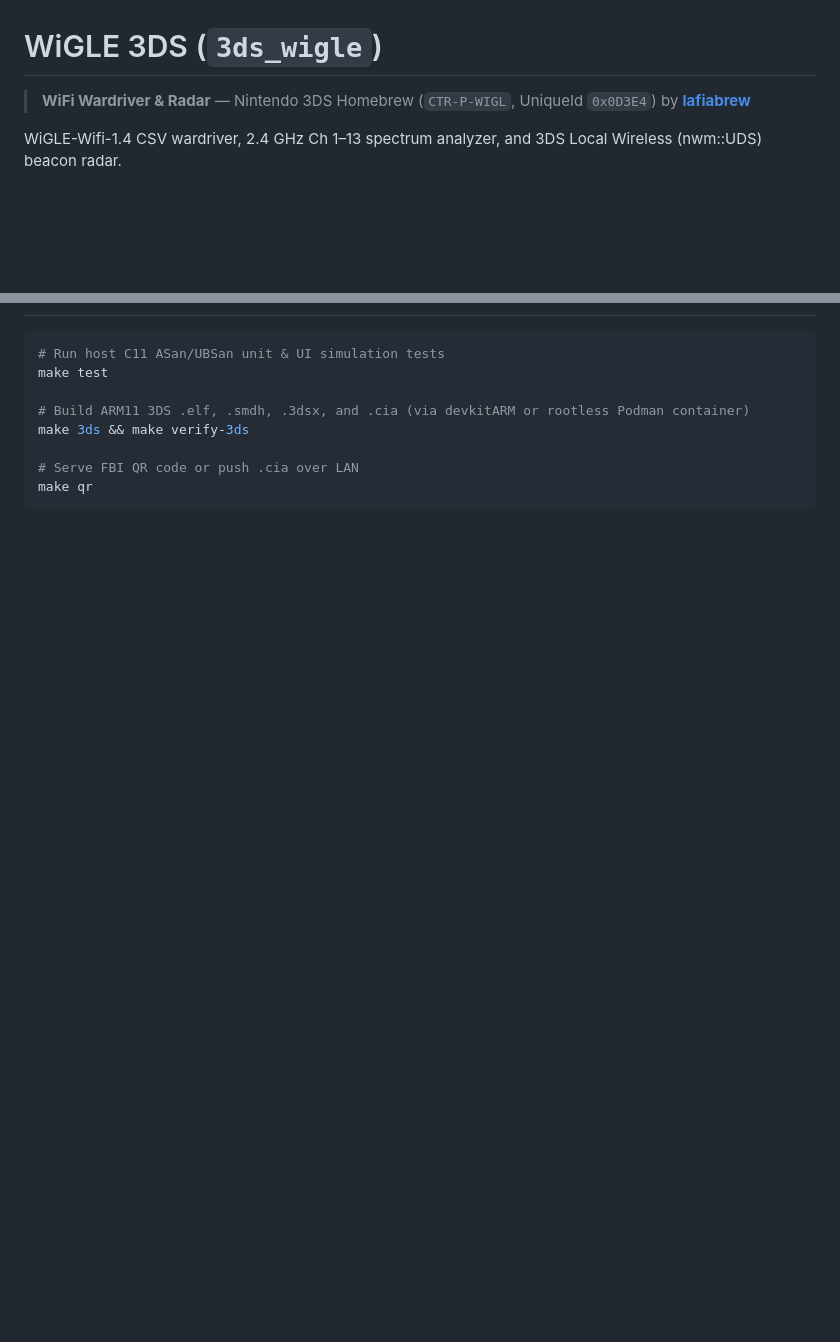
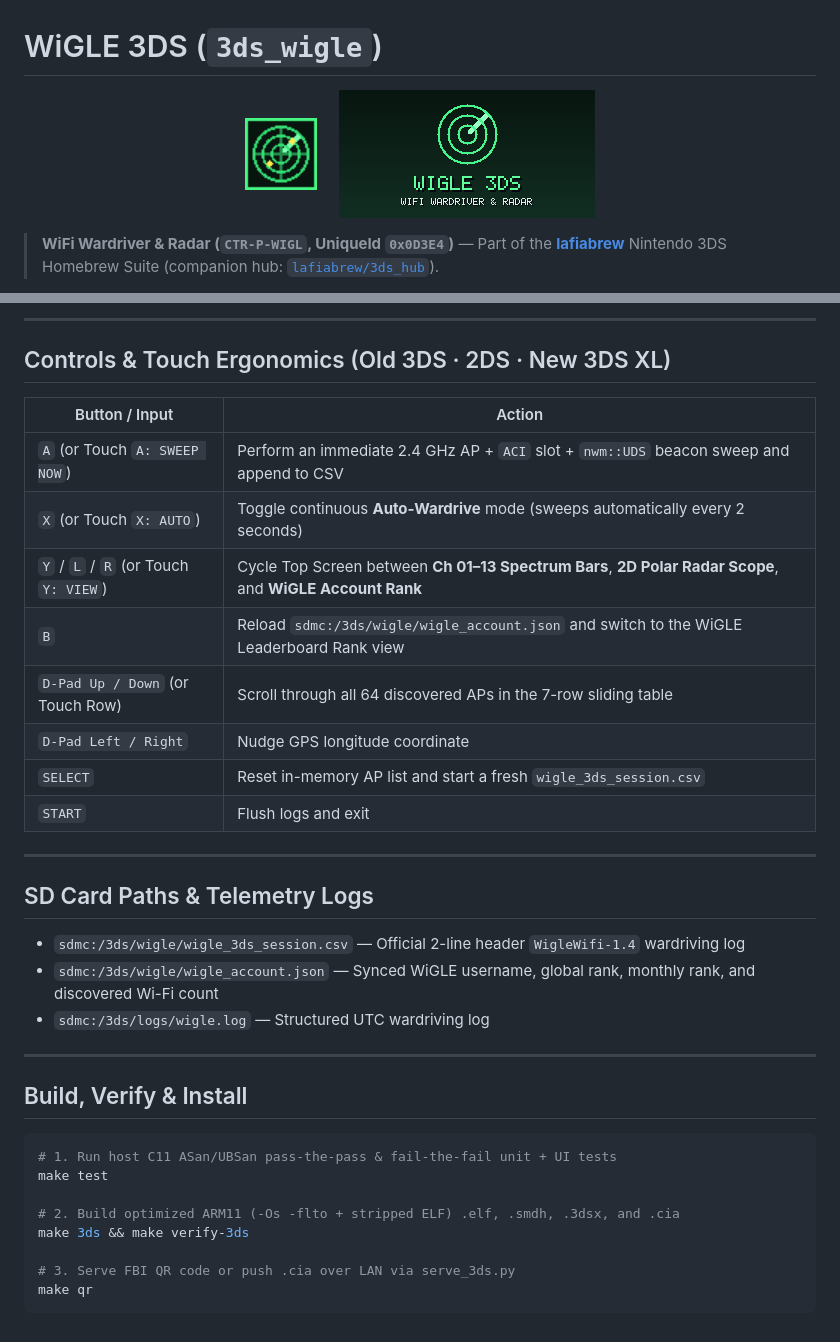
Before and after one commit to lafiabrew/3ds_wigle, a Markdown page: README.md, 2 parts joined by grey strips. GitHub-like rendering; pictures changed too: docs/banner.png (added), docs/icon.png (added); blank space fills up the shorter version.

Commit message:
docs: add visual icon/banner previews, Mermaid diagrams, field cheat sheet, troubleshooting, and agent playbook

````diff
--- a/README.md
+++ b/README.md
@@ -1,6 +1,10 @@
 # WiGLE 3DS (`3ds_wigle`)
 
-> **WiFi Wardriver & Radar** — Nintendo 3DS Homebrew (`CTR-P-WIGL`, UniqueId `0x0D3E4`) by [**lafiabrew**](https://github.com/orgs/lafiabrew/repositories)
+<p align="center">
+  <img src="docs/icon.png" width="72" height="72" alt="3ds_wigle icon" />
+  &nbsp;&nbsp;&nbsp;
+  <img src="docs/banner.png" width="256" height="128" alt="3ds_wigle 3DS banner" />
+</p>
 
-WiGLE-Wifi-1.4 CSV wardriver, 2.4 GHz Ch 1–13 spectrum analyzer, and 3DS Local Wireless (nwm::UDS) beacon radar.
+> **WiFi Wardriver & Radar (`CTR-P-WIGL`, UniqueId `0x0D3E4`)** — Part of the [**lafiabrew**](https://github.com/orgs/lafiabrew/repositories) Nintendo 3DS Homebrew Suite (companion hub: [`lafiabrew/3ds_hub`](https://github.com/lafiabrew/3ds_hub)).
 
@@ -8,11 +32,37 @@ WiGLE-Wifi-1.4 CSV wardriver, 2.4 GHz Ch 1–13 spectrum analyzer, and 3DS Local
+---
+
+## Controls & Touch Ergonomics (Old 3DS · 2DS · New 3DS XL)
+
+| Button / Input | Action |
+|---|---|
+| `A` (or Touch `A: SWEEP NOW`) | Perform an immediate 2.4 GHz AP + `ACI` slot + `nwm::UDS` beacon sweep and append to CSV |
+| `X` (or Touch `X: AUTO`) | Toggle continuous **Auto-Wardrive** mode (sweeps automatically every 2 seconds) |
+| `Y` / `L` / `R` (or Touch `Y: VIEW`) | Cycle Top Screen between **Ch 01–13 Spectrum Bars**, **2D Polar Radar Scope**, and **WiGLE Account Rank** |
+| `B` | Reload `sdmc:/3ds/wigle/wigle_account.json` and switch to the WiGLE Leaderboard Rank view |
+| `D-Pad Up / Down` (or Touch Row) | Scroll through all 64 discovered APs in the 7-row sliding table |
+| `D-Pad Left / Right` | Nudge GPS longitude coordinate |
+| `SELECT` | Reset in-memory AP list and start a fresh `wigle_3ds_session.csv` |
+| `START` | Flush logs and exit |
+
+---
+
+## SD Card Paths & Telemetry Logs
+
+- `sdmc:/3ds/wigle/wigle_3ds_session.csv` — Official 2-line header `WigleWifi-1.4` wardriving log
+- `sdmc:/3ds/wigle/wigle_account.json` — Synced WiGLE username, global rank, monthly rank, and discovered Wi-Fi count
+- `sdmc:/3ds/logs/wigle.log` — Structured UTC wardriving log
+
+---
+
+## Build, Verify & Install
 
 ```bash
-# Run host C11 ASan/UBSan unit & UI simulation tests
+# 1. Run host C11 ASan/UBSan pass-the-pass & fail-the-fail unit + UI tests
 make test
 
-# Build ARM11 3DS .elf, .smdh, .3dsx, and .cia (via devkitARM or rootless Podman container)
+# 2. Build optimized ARM11 (-Os -flto + stripped ELF) .elf, .smdh, .3dsx, and .cia
 make 3ds && make verify-3ds
 
-# Serve FBI QR code or push .cia over LAN
+# 3. Serve FBI QR code or push .cia over LAN via serve_3ds.py
 make qr
 ```
````
Also changed, not shown: other parts of README.md (+21 -1 lines).
